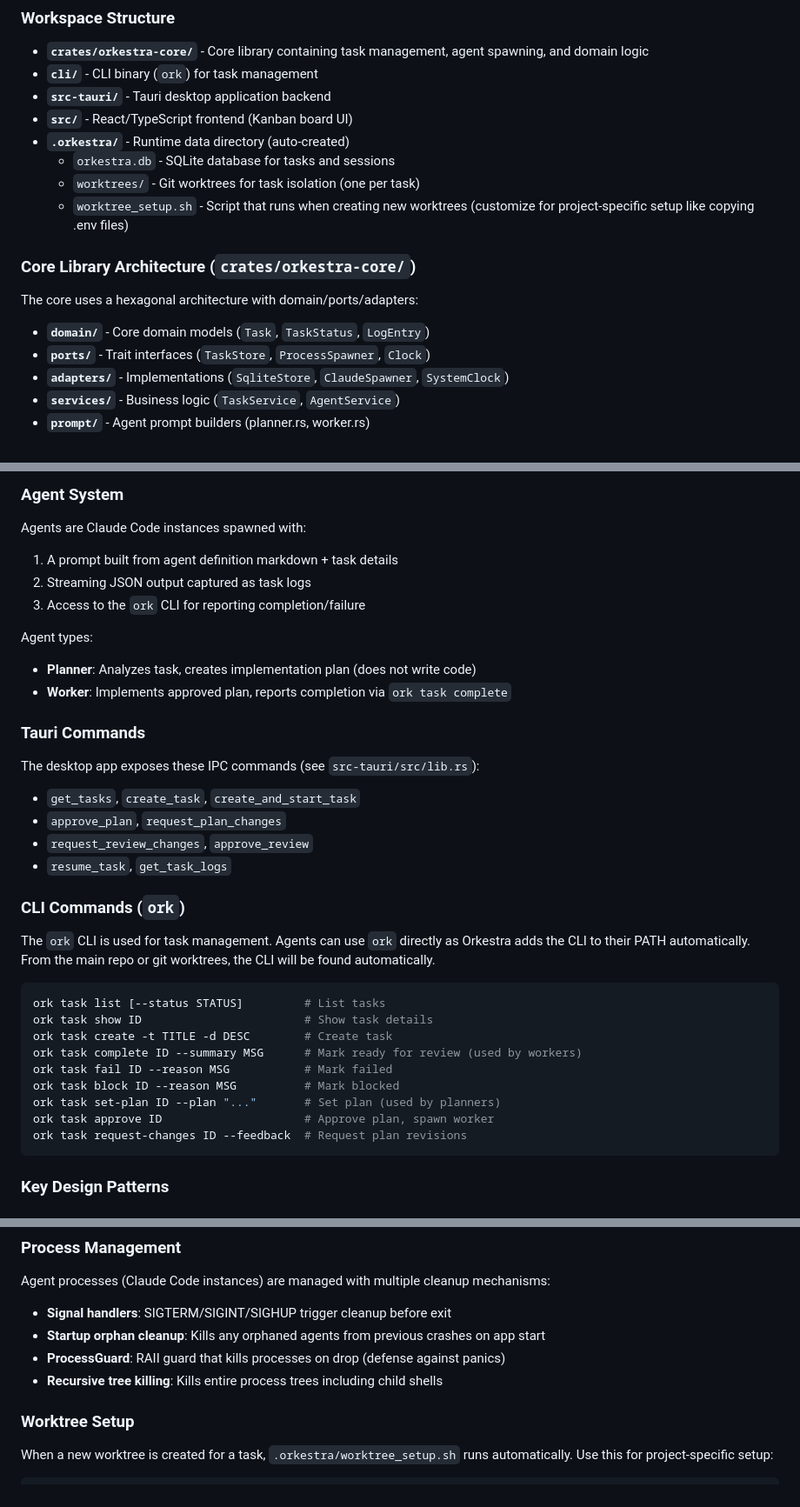
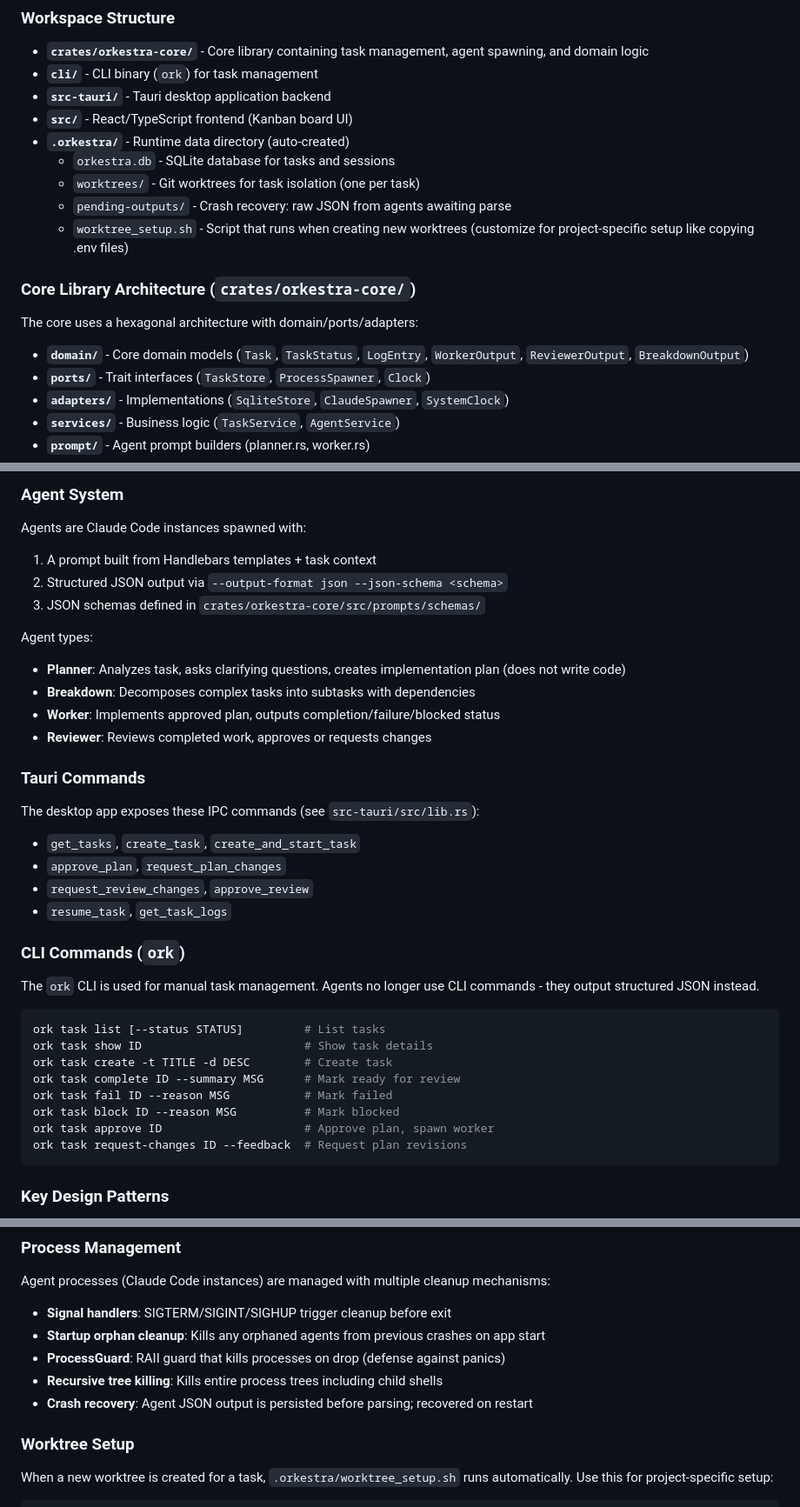
Before and after one commit to tiniest-fox/orkestra, a Markdown page: CLAUDE.md, 3 parts joined by grey strips. Shown at 87% size. GitHub-like rendering.

Commit message:
Update CLAUDE.md for structured JSON agent output
- Document all 4 agent types (Planner, Breakdown, Worker, Reviewer)
- Update agent system to describe JSON output instead of CLI
- Add JSON schemas location and pending-outputs directory
- Add crash recovery to process management section
- Clarify CLI is for manual use only

Co-Authored-By: Claude Opus 4.5 <noreply@anthropic.com>

````diff
--- a/CLAUDE.md
+++ b/CLAUDE.md
@@ -57,13 +57,14 @@ Orkestra is a task orchestration system that spawns Claude Code instances (agent
 - **`.orkestra/`** - Runtime data directory (auto-created)
   - `orkestra.db` - SQLite database for tasks and sessions
   - `worktrees/` - Git worktrees for task isolation (one per task)
+  - `pending-outputs/` - Crash recovery: raw JSON from agents awaiting parse
   - `worktree_setup.sh` - Script that runs when creating new worktrees (customize for project-specific setup like copying .env files)
 
 ### Core Library Architecture (`crates/orkestra-core/`)
 
 The core uses a hexagonal architecture with domain/ports/adapters:
 
-- **`domain/`** - Core domain models (`Task`, `TaskStatus`, `LogEntry`)
+- **`domain/`** - Core domain models (`Task`, `TaskStatus`, `LogEntry`, `WorkerOutput`, `ReviewerOutput`, `BreakdownOutput`)
 - **`ports/`** - Trait interfaces (`TaskStore`, `ProcessSpawner`, `Clock`)
 - **`adapters/`** - Implementations (`SqliteStore`, `ClaudeSpawner`, `SystemClock`)
 - **`services/`** - Business logic (`TaskService`, `AgentService`)
@@ -84,13 +85,15 @@ Any state can transition to `Failed` or `Blocked`.
 ### Agent System
 
 Agents are Claude Code instances spawned with:
-1. A prompt built from agent definition markdown + task details
-2. Streaming JSON output captured as task logs
-3. Access to the `ork` CLI for reporting completion/failure
+1. A prompt built from Handlebars templates + task context
+2. Structured JSON output via `--output-format json --json-schema <schema>`
+3. JSON schemas defined in `crates/orkestra-core/src/prompts/schemas/`
 
 Agent types:
-- **Planner**: Analyzes task, creates implementation plan (does not write code)
-- **Worker**: Implements approved plan, reports completion via `ork task complete`
+- **Planner**: Analyzes task, asks clarifying questions, creates implementation plan (does not write code)
+- **Breakdown**: Decomposes complex tasks into subtasks with dependencies
+- **Worker**: Implements approved plan, outputs completion/failure/blocked status
+- **Reviewer**: Reviews completed work, approves or requests changes
 
 ### Tauri Commands
 
@@ -102,16 +105,15 @@ The desktop app exposes these IPC commands (see `src-tauri/src/lib.rs`):
 
 ### CLI Commands (`ork`)
 
-The `ork` CLI is used for task management. Agents can use `ork` directly as Orkestra adds the CLI to their PATH automatically. From the main repo or git worktrees, the CLI will be found automatically.
+The `ork` CLI is used for manual task management. Agents no longer use CLI commands - they output structured JSON instead.
 
 ```bash
 ork task list [--status STATUS]         # List tasks
 ork task show ID                        # Show task details
 ork task create -t TITLE -d DESC        # Create task
-ork task complete ID --summary MSG      # Mark ready for review (used by workers)
+ork task complete ID --summary MSG      # Mark ready for review
 ork task fail ID --reason MSG           # Mark failed
 ork task block ID --reason MSG          # Mark blocked
-ork task set-plan ID --plan "..."       # Set plan (used by planners)
 ork task approve ID                     # Approve plan, spawn worker
 ork task request-changes ID --feedback  # Request plan revisions
 ```
@@ -131,6 +133,7 @@ Agent processes (Claude Code instances) are managed with multiple cleanup mechan
 - **Startup orphan cleanup**: Kills any orphaned agents from previous crashes on app start
 - **ProcessGuard**: RAII guard that kills processes on drop (defense against panics)
 - **Recursive tree killing**: Kills entire process trees including child shells
+- **Crash recovery**: Agent JSON output is persisted before parsing; recovered on restart
 
 ### Worktree Setup
 
````
